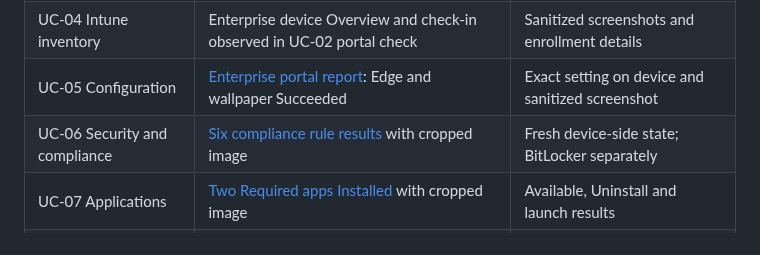
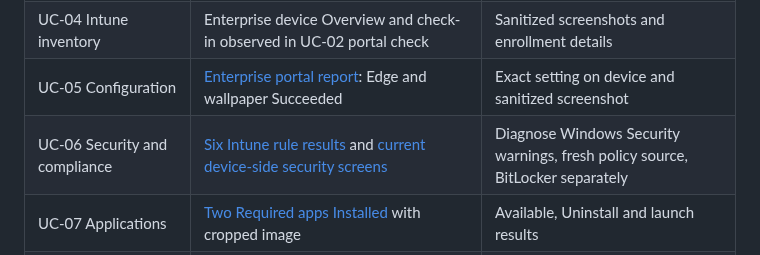
Before and after one commit to AddySidd27/Windows365-enterprise-engineering, a Markdown page: evidence/README.md, the part around the change. Rendered like a GitHub page.

Commit message:
Publish Enterprise device-side security evidence

```diff
--- a/evidence/README.md
+++ b/evidence/README.md
@@ -9,7 +9,7 @@ A [dated Enterprise pilot check](UC-02-2026-09-24-portal-check.md) records the e
 | UC-03 Networking | [ANC inventory](UC-01-03-13-2026-09-24-capacity-review.md): 0 configured; existing web session connected | ANC health, subnet, DNS, route, and endpoint checks |
 | UC-04 Intune inventory | Enterprise device Overview and check-in observed in UC-02 portal check | Sanitized screenshots and enrollment details |
 | UC-05 Configuration | [Enterprise portal report](UC-02-2026-09-24-portal-check.md): Edge and wallpaper Succeeded | Exact setting on device and sanitized screenshot |
-| UC-06 Security and compliance | [Six compliance rule results](UC-06-07-08-10-2026-09-24-pilot-check.md) with cropped image | Fresh device-side state; BitLocker separately |
+| UC-06 Security and compliance | [Six Intune rule results](UC-06-07-08-10-2026-09-24-pilot-check.md) and [current device-side security screens](UC-06-2026-09-24-device-security-check.md) | Diagnose Windows Security warnings, fresh policy source, BitLocker separately |
 | UC-07 Applications | [Two Required apps Installed](UC-06-07-08-10-2026-09-24-pilot-check.md) with cropped image | Available, Uninstall and launch results |
 | UC-08 Windows servicing | [Installed updates and current build](UC-06-07-08-10-2026-09-24-pilot-check.md) with cropped image | Controlled ring and restart result |
 | UC-09 Conditional Access | [Policy inventory and impact review](UC-09-2026-09-24-conditional-access-review.md): one report-only policy, zero matching sign-ins in seven days | Scoped pilot event, What If and report-only result |
```
Also changed, not shown: evidence/UC-06-2026-09-24-device-security-check.md (added, +25 -0 lines), evidence/UC-06-2026-09-24-device-defender.jpg (added), evidence/UC-06-2026-09-24-device-firewall.jpg (added), evidence/UC-06-2026-09-24-device-security.jpg (added), evidence/UC-06-2026-09-24-real-time-protection.jpg (added).
